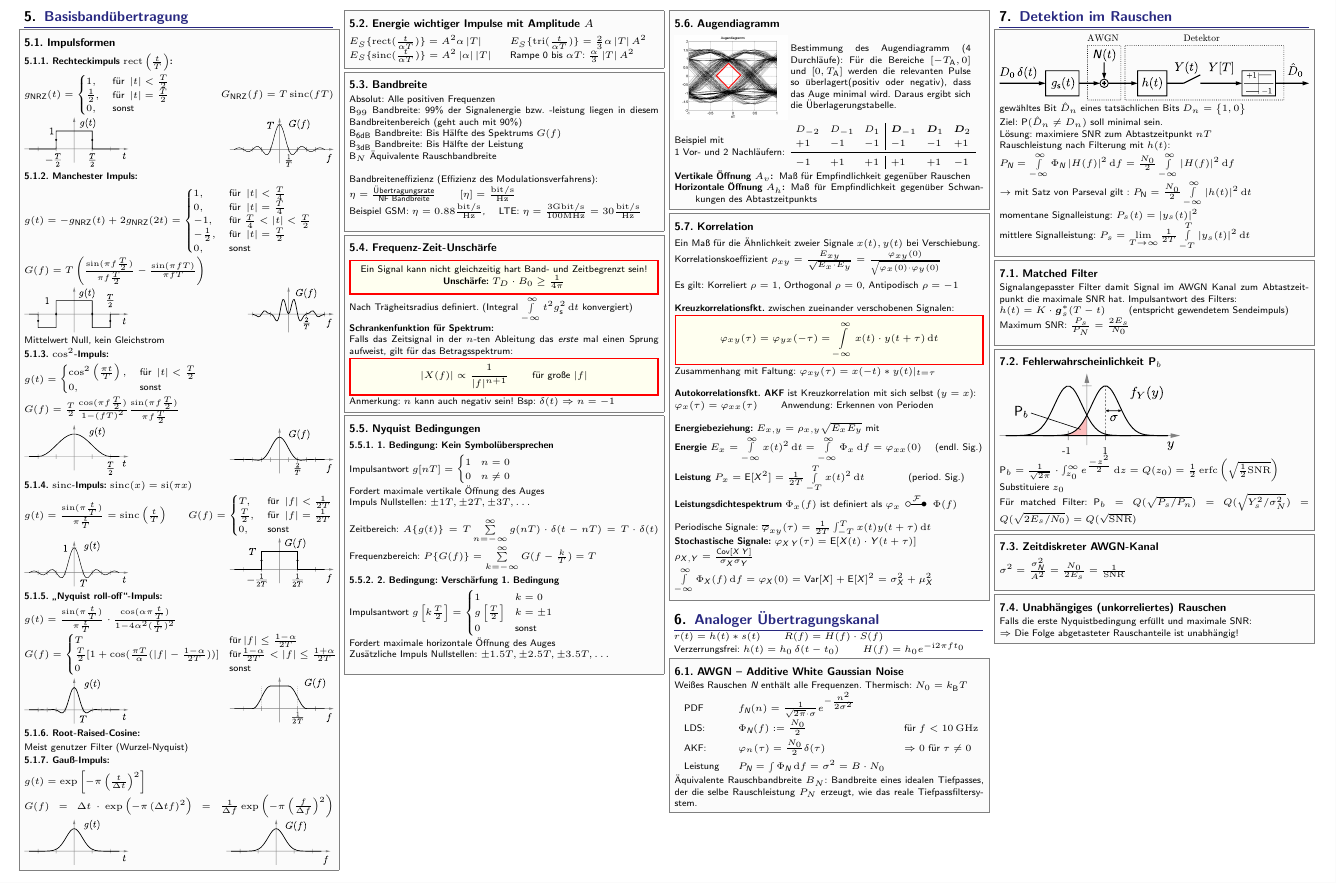
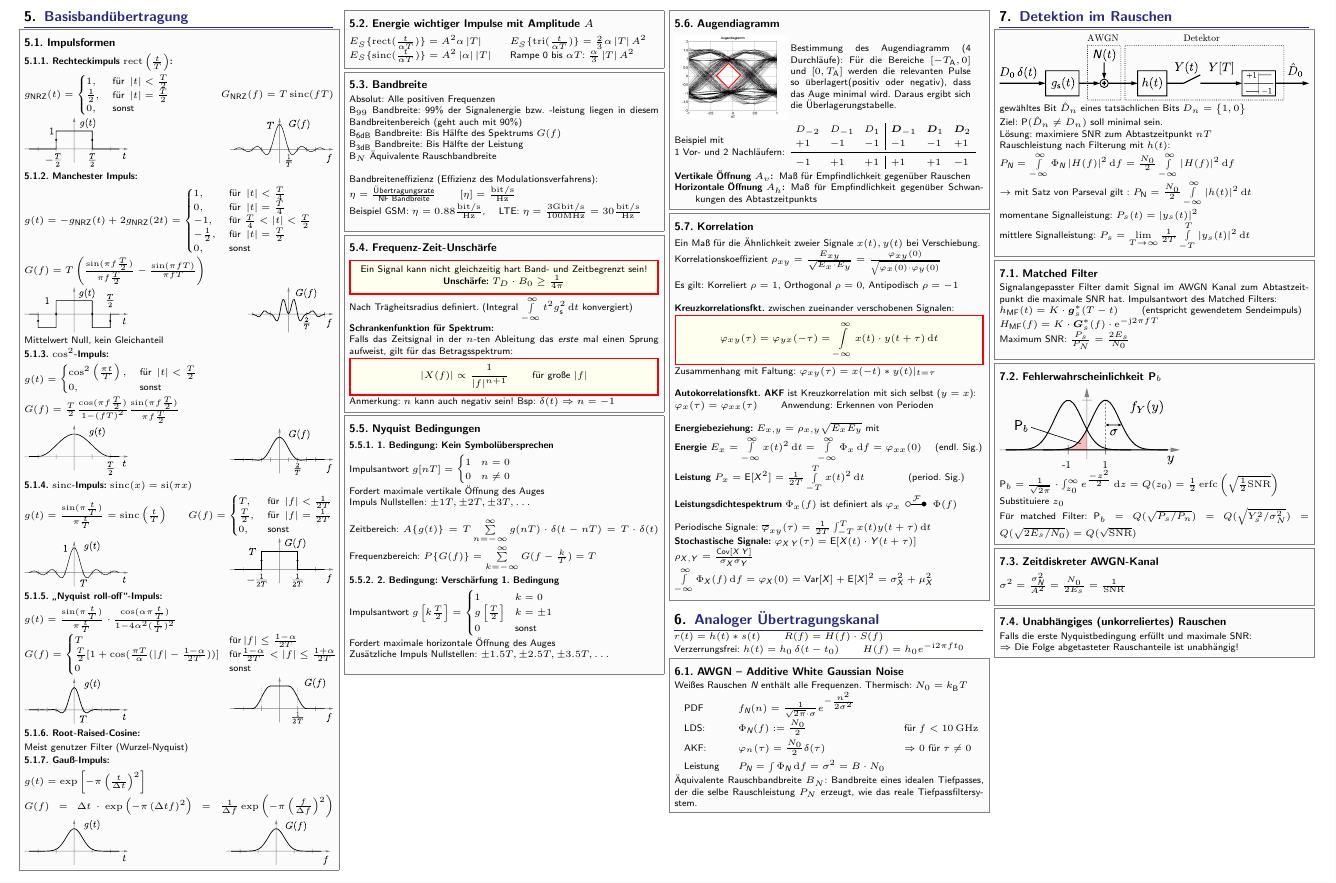
Before and after one commit to latex4ei/Nachrichtentechnik, a LaTeX document (Nachrichtentechnik.tex): part of page 2 of 4, cut so that both start at the same text. Compiled offline with pdfLaTeX.

Commit message:
Small changed in matched filter

```diff
--- a/Nachrichtentechnik.tex
+++ b/Nachrichtentechnik.tex
@@ -309,7 +309,7 @@ Quantisierungsfehler: $\vec q (\vec x) = \vec x_Q - \vec x = s_i - x$
 
 		\includegraphics{./img/FT/manchester_t.pdf} \hfill\includegraphics{./img/FT/manchester_f.pdf}
 
-		Mittelwert Null, kein Gleichstrom
+		Mittelwert Null, kein Gleichanteil
 		\subsubsection{$\cos^2$-Impuls:}
 		$g(t) = \begin{cases}
 			\cos^2\left(\frac{\pi t}{T}\right), &\text{ für } \abs{t} < \frac{T}{2}\\
@@ -513,7 +513,8 @@ Verzerrungsfrei: $h(t) = h_0 \dirac(t-t_0)$ \qquad $H(f) = h_0 e^{-\i 2 \pi f t_
 \sectionbox{
 	\subsection{Matched Filter}
 	Signalangepasster Filter damit Signal im AWGN Kanal zum Abtastzeitpunkt die maximale SNR hat.
-	Impulsantwort des Filters:\\ $h(t) = K \cdot \cxc g_s(T-t)$ \qquad (entspricht gewendetem Sendeimpuls)\\
+	Impulsantwort des Matched Filters:\\ $h_{\ir MF}(t) = K \cdot \cxc g_s(T-t)$ \qquad (entspricht gewendetem Sendeimpuls)\\
+	$H_{\ir MF}(f)=K\cdot \cxc G_s(f)\cdot \e^{-\j 2\pi f T}$\\
 	Maximum SNR: $\frac{P_s}{P_N} = \frac{2E_s}{N_0}$\\
 }
 
```
